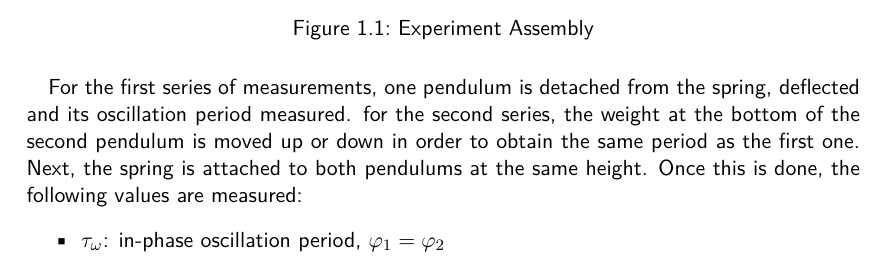
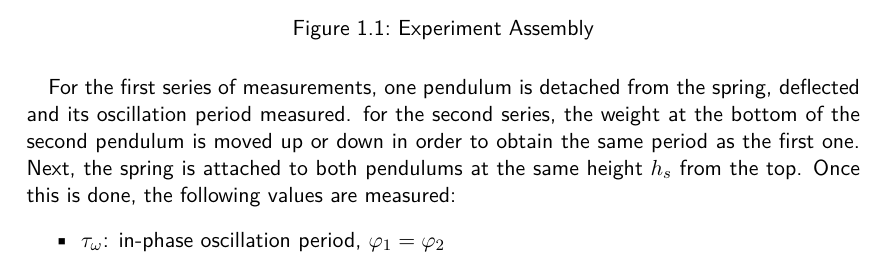
Before and after one commit to HappyEmu/physics-reports, a LaTeX thesis (exp7/report/report7.tex): part of page 7 of 13, cut so that both start at the same text. Compiled offline with pdfLaTeX.

Commit message:
Add h_s 	modified:   exp7/report/report7.tex

```diff
--- a/exp7/report/report7.tex
+++ b/exp7/report/report7.tex
@@ -232,7 +232,7 @@ For our measurements, the materials are assembled as shown in image \ref{fig:ass
 	\caption{Experiment Assembly}
 	\label{fig:assembly}
 \end{figure}
-For the first series of measurements, one pendulum is detached from the spring, deflected and its oscillation period measured. for the second series, the weight at the bottom of the second pendulum is moved up or down in order to obtain the same period as the first one. Next, the spring is attached to both pendulums at the same height. Once this is done, the following values are measured:
+For the first series of measurements, one pendulum is detached from the spring, deflected and its oscillation period measured. for the second series, the weight at the bottom of the second pendulum is moved up or down in order to obtain the same period as the first one. Next, the spring is attached to both pendulums at the same height $h_s$ from the top. Once this is done, the following values are measured:
 \begin{itemize}
 \item $\tau_{\omega}$: in-phase oscillation period, $\phi_1 = \phi_2$
 \item $\tau_{\Omega}$: opposite in-phase oscillation period, $\phi_1 = -\phi_2$
```
